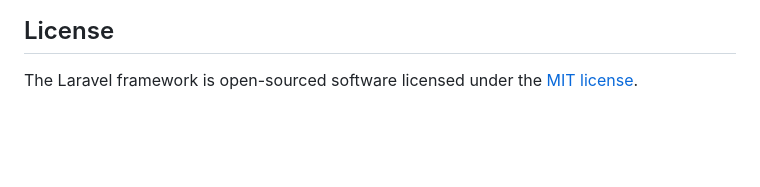
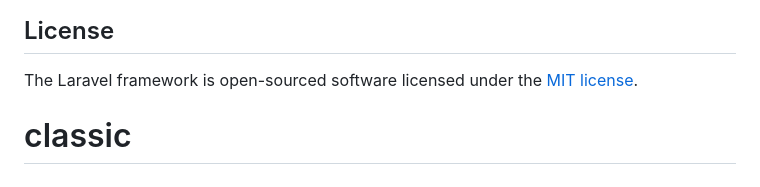
Before and after one commit to HeshiK99/Classic_world, a Markdown page: README.md, the part around the change. Rendered like a GitHub page; blank space fills up the shorter version.

```diff
--- a/README.md
+++ b/README.md
@@ -64,3 +64,4 @@ If you discover a security vulnerability within Laravel, please send an e-mail t
 ## License
 
 The Laravel framework is open-sourced software licensed under the [MIT license](https://opensource.org/licenses/MIT).
+# classic
```
